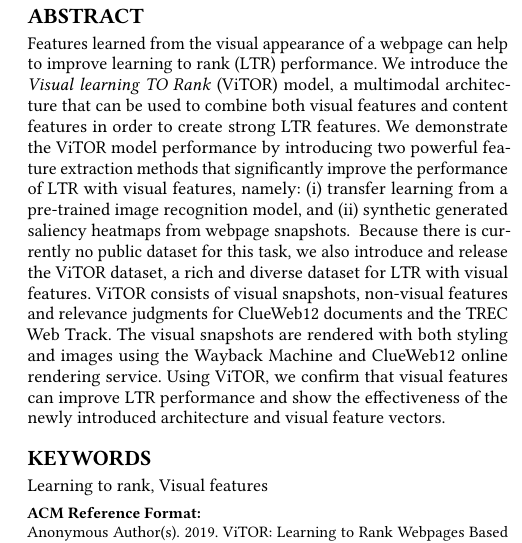
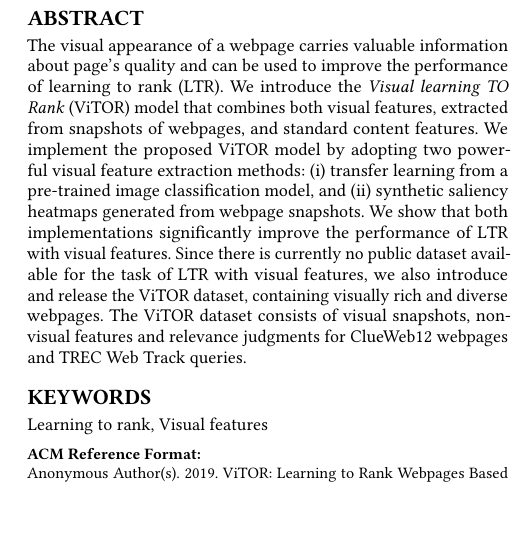
Before and after one commit to Braamling/Human-Saliency-on-Snapshots-in-Web-Relevance, a LaTeX paper (paper/www2019-visual-ltr.tex): part of one column of page 1 of 7, cut so that both start at the same text. Compiled offline with pdfLaTeX.

Commit message:
Abstract.

```diff
--- a/paper/www2019-visual-ltr.tex
+++ b/paper/www2019-visual-ltr.tex
@@ -94,18 +94,20 @@
 %
 %\mdr{In \ac{LTR} webpages using visual features one uses the visual appearance of webpages as (additional) features to rank (textual) webpages in response to a query.}
 \begin{abstract}
-Features learned from the visual appearance of a webpage can help to improve \ac{LTR} performance.
-We introduce the \modelname~model, a multimodal architecture that can be used to combine both visual features and content features in order to create strong \ac{LTR} features.
-We demonstrate the \modelname~model performance by introducing two powerful feature extraction methods that significantly improve the performance of \ac{LTR} with visual features, namely:
+The visual appearance of a webpage carries valuable information about page's quality and can be used to improve the performance of \ac{LTR}.
+%Features learned from the visual appearance of a webpage can help to improve \ac{LTR} performance.
+We introduce the \modelname~model that combines both visual features, extracted from snapshots of webpages, and standard content features.
+We implement the proposed \modelname~model by adopting two powerful visual feature extraction methods:
 \begin{inparaenum}[(i)]
-\item transfer learning from a pre-trained image recognition model, and
-\item synthetic generated saliency heatmaps from webpage snapshots.
-\end{inparaenum}\
-Because there is currently no public dataset for this task, we also introduce and release the \datasetname~dataset, a rich and diverse dataset for \ac{LTR} with visual features.
-\datasetname~consists of visual snapshots, non-visual features and relevance judgments for ClueWeb12 documents and the TREC Web Track.
-The visual snapshots are rendered with both styling and images using the Wayback Machine and ClueWeb12 online rendering service.
-Using \datasetname, we confirm that visual features can improve \ac{LTR} performance
-and show the effectiveness of the newly introduced architecture and visual feature vectors.
+\item transfer learning from a pre-trained image classification model, and
+\item synthetic saliency heatmaps generated from webpage snapshots.
+\end{inparaenum}
+We show that both implementations significantly improve the performance of \ac{LTR} with visual features.
+Since there is currently no public dataset available for the task of \ac{LTR} with visual features, we also introduce and release the \datasetname~dataset, containing visually rich and diverse webpages.
+The \datasetname~dataset consists of visual snapshots, non-visual features and relevance judgments for ClueWeb12 webpages and TREC Web Track queries.
+%The visual snapshots are rendered with both styling and images using the Wayback Machine and ClueWeb12 online rendering service.
+%Using \datasetname, we confirm that visual features can improve \ac{LTR} performance
+%and show the effectiveness of the newly introduced architecture and visual feature vectors.
 % Additionally, we show that visual features can be used efficiently with a merely neglectable increase in computational cost.
 \end{abstract}
 
```
